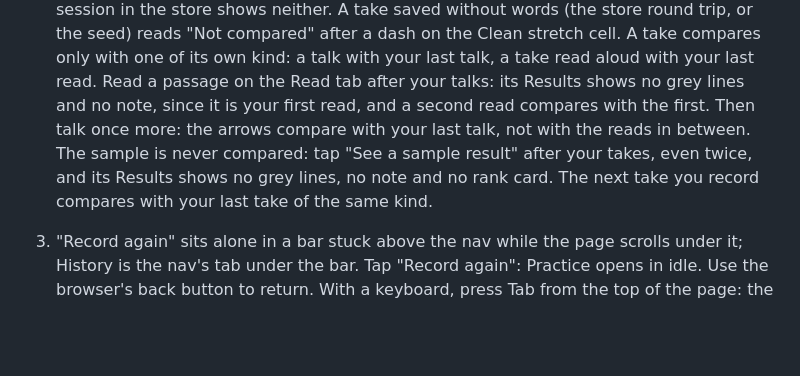
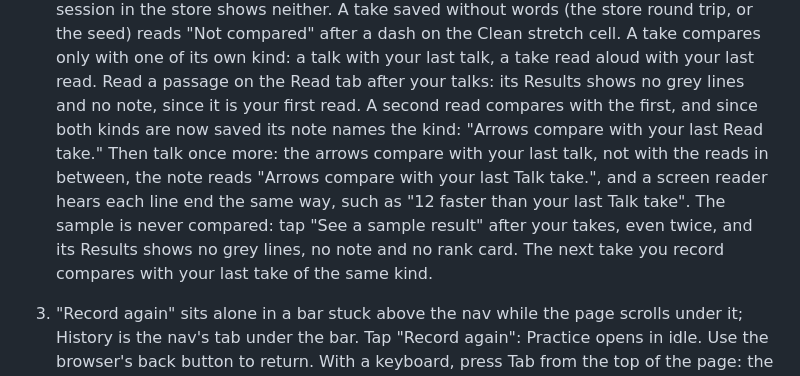
Before and after one commit to abaooba/speech-coach, a Markdown page: frontend/README.md, the part around one of its changes. Drawn GitHub-style; blank space fills up the shorter version.

Commit message:
frontend/README.md: the arrows' note names Talk or Read once both kinds are saved
The results.js row and Results step 2 add the naming rule: with a take of the
other kind saved, the note reads "Arrows compare with your last Read take."
or "...last Talk take." and the hidden endings say the same, such as
"12 faster than your last Talk take".

Co-Authored-By: Claude Opus 5.5 <noreply@anthropic.com>

```diff
--- a/frontend/README.md
+++ b/frontend/README.md
@@ -447,11 +447,13 @@ explanation of making coffee.
    reads "Not compared" after a dash on the Clean stretch cell. A take compares only with one
    of its own kind: a talk with your last talk, a take read aloud with your last read. Read a
    passage on the Read tab after your talks: its Results shows no grey lines and no note, since
-   it is your first read, and a second read compares with the first. Then talk once more: the
-   arrows compare with your last talk, not with the reads in between. The sample is never
-   compared: tap "See a sample result" after your takes, even twice, and its Results shows no
-   grey lines, no note and no rank card. The next take you record compares with your last take
-   of the same kind.
+   it is your first read. A second read compares with the first, and since both kinds are now
+   saved its note names the kind: "Arrows compare with your last Read take." Then talk once
+   more: the arrows compare with your last talk, not with the reads in between, the note reads
+   "Arrows compare with your last Talk take.", and a screen reader hears each line end the same
+   way, such as "12 faster than your last Talk take". The sample is never compared: tap "See a
+   sample result" after your takes, even twice, and its Results shows no grey lines, no note
+   and no rank card. The next take you record compares with your last take of the same kind.
 
 3. "Record again" sits alone in a bar stuck above the nav while the page scrolls under it;
    History is the nav's tab under the bar. Tap "Record again": Practice opens in idle. Use
```
Also changed, not shown: other parts of frontend/README.md (+1 -1 lines).
